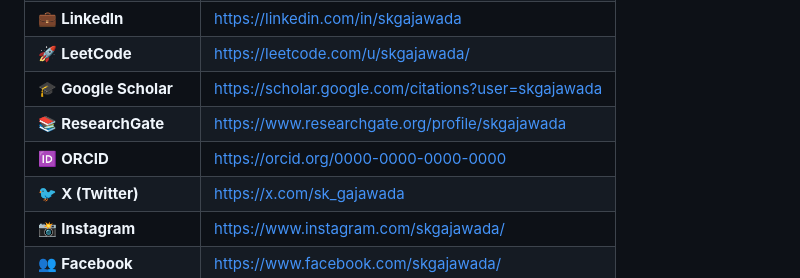
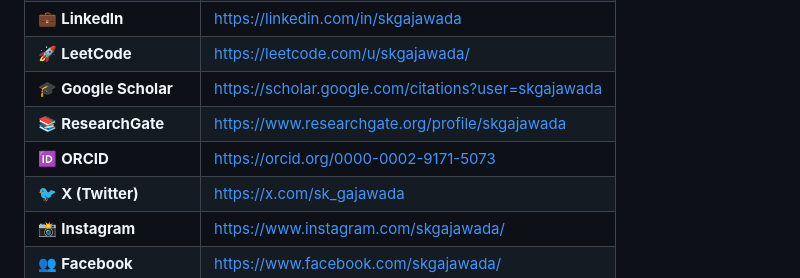
Before and after one commit to skgajawada/skgajawada.github.io, a Markdown page: README.md, the part around the change. Drawn GitHub-style.

```diff
--- a/README.md
+++ b/README.md
@@ -326,7 +326,7 @@ The layout architecture, underlying component injection framework, styling model
 | 🚀 **LeetCode** | [https://leetcode.com/u/skgajawada/](https://leetcode.com/u/skgajawada/) |
 | 🎓 **Google Scholar** | [https://scholar.google.com/citations?user=skgajawada](https://scholar.google.com/citations?user=skgajawada) |
 | 📚 **ResearchGate** | [https://www.researchgate.org/profile/skgajawada](https://www.researchgate.org/profile/skgajawada) |
-| 🆔 **ORCID** | [https://orcid.org/0000-0000-0000-0000](https://orcid.org/0000-0000-0000-0000) |
+| 🆔 **ORCID** | [https://orcid.org/0000-0002-9171-5073](https://orcid.org/0000-0002-9171-5073) |
 | 🐦 **X (Twitter)** | [https://x.com/sk_gajawada](https://x.com/sk_gajawada) |
 | 📸 **Instagram** | [https://www.instagram.com/skgajawada/](https://www.instagram.com/skgajawada/) |
 | 👥 **Facebook** | [https://www.facebook.com/skgajawada/](https://www.facebook.com/skgajawada/) |
```
